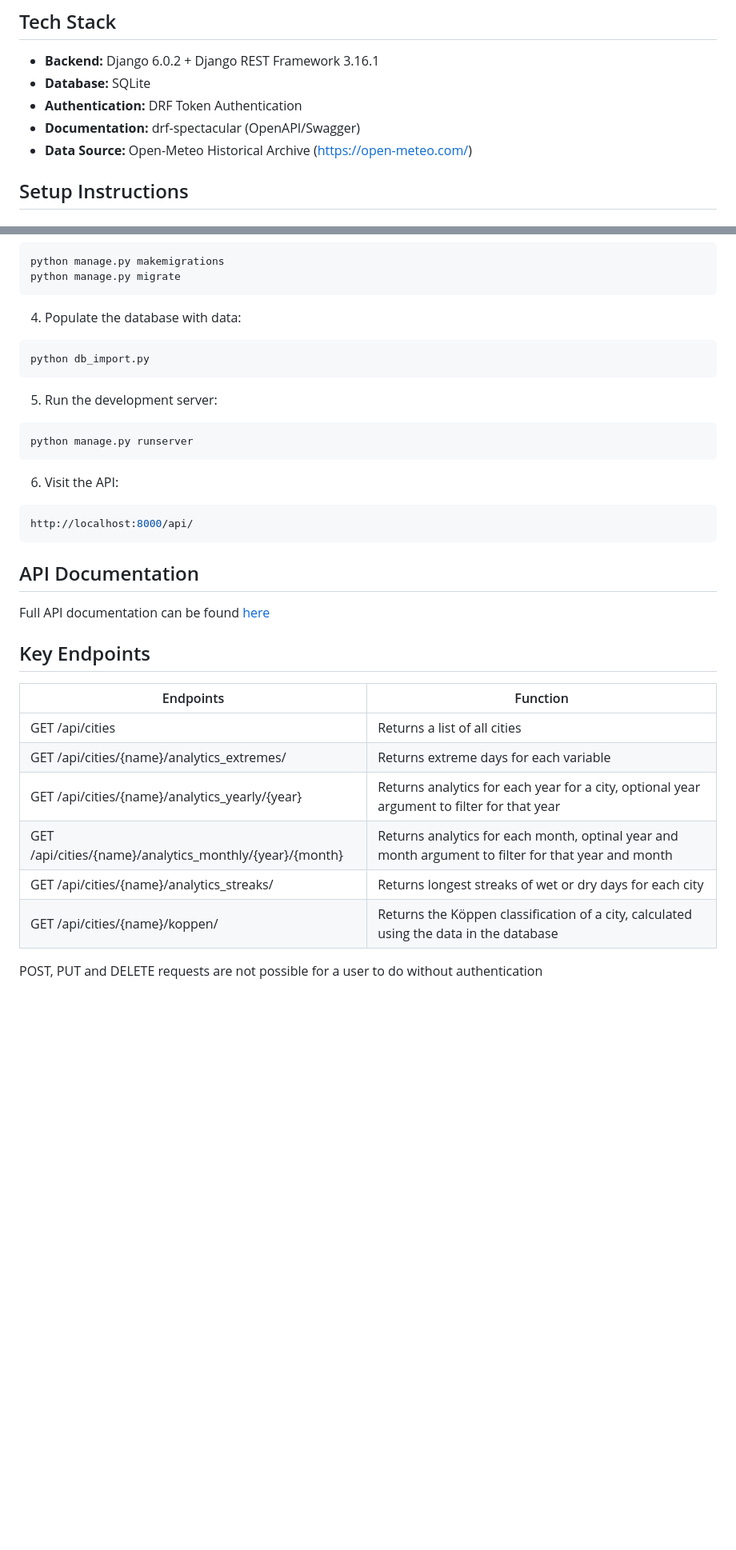
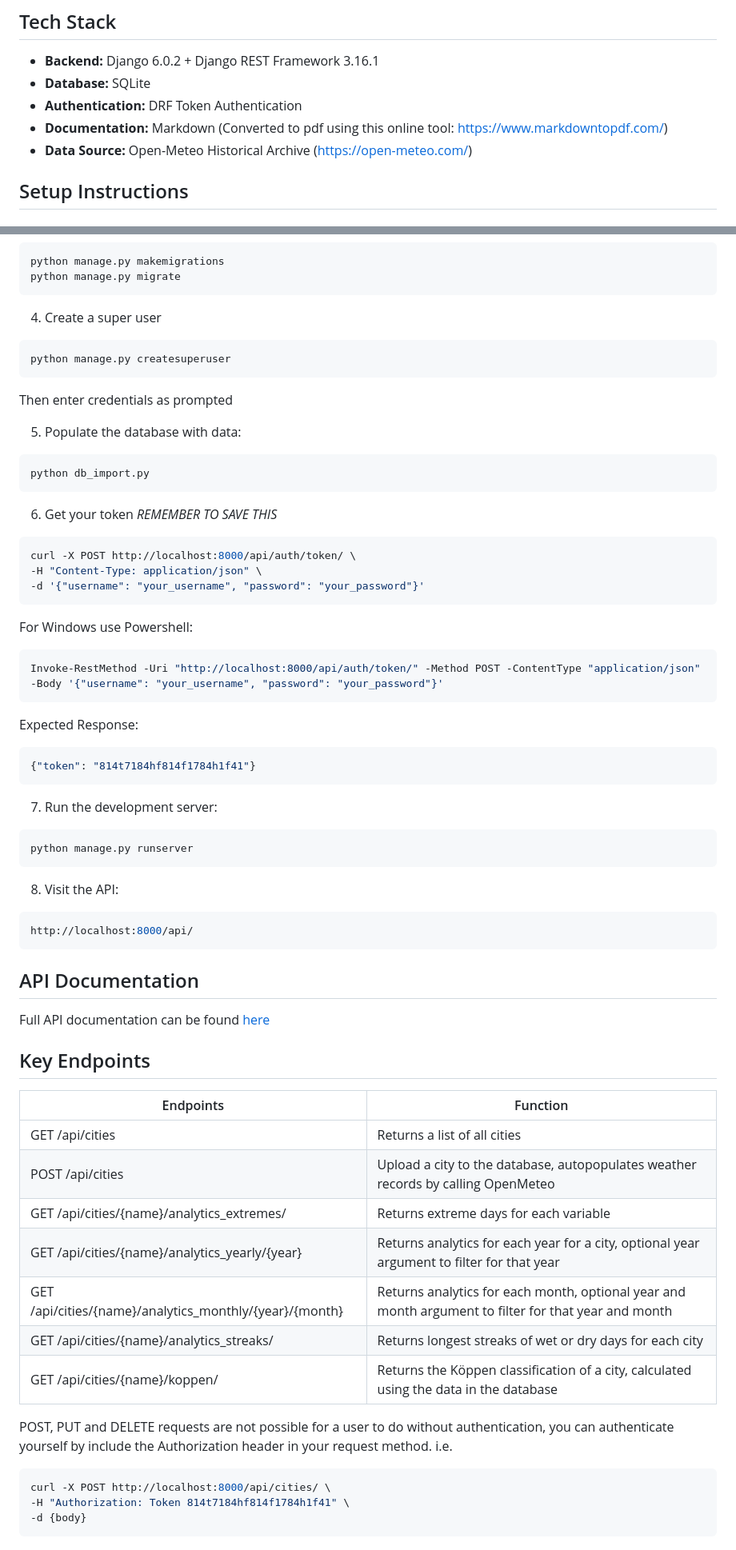
Before and after one commit to mattyluke/weather-api, a Markdown page: README.md, 2 parts joined by grey strips. Shown at 80% size. GitHub-like rendering; blank space fills up the shorter version.

Commit message:
Added authentication instructions to README.md and fixed typos

````diff
--- a/README.md
+++ b/README.md
@@ -28,7 +28,7 @@ All continents covered except Australia, as Australia's main climates are alread
 - **Backend:** Django 6.0.2 + Django REST Framework 3.16.1
 - **Database:** SQLite
 - **Authentication:** DRF Token Authentication
-- **Documentation:** drf-spectacular (OpenAPI/Swagger)
+- **Documentation:** Markdown (Converted to pdf using this online tool: https://www.markdowntopdf.com/)
 - **Data Source:** Open-Meteo Historical Archive (https://open-meteo.com/)
 
 ## Setup Instructions
@@ -54,17 +54,39 @@ python manage.py makemigrations
 python manage.py migrate
 ```
 
-4. Populate the database with data:
+4. Create a super user
+```bash
+python manage.py createsuperuser
+```
+Then enter credentials as prompted
+
+5. Populate the database with data:
 ```bash
 python db_import.py
 ```
 
-5. Run the development server:
+6. Get your token *REMEMBER TO SAVE THIS*
+```bash
+curl -X POST http://localhost:8000/api/auth/token/ \
+-H "Content-Type: application/json" \
+-d '{"username": "your_username", "password": "your_password"}'
+```
+For Windows use Powershell:
+```powershell
+Invoke-RestMethod -Uri "http://localhost:8000/api/auth/token/" -Method POST -ContentType "application/json" -Body '{"username": "your_username", "password": "your_password"}'
+```
+
+Expected Response:
+```bash
+{"token": "814t7184hf814f1784h1f41"}
+```
+
+7. Run the development server:
 ```bash
 python manage.py runserver
 ```
 
-6. Visit the API:
+8. Visit the API:
 ```bash
 http://localhost:8000/api/
 ```
@@ -76,10 +98,16 @@ Full API documentation can be found [here](./api_documentation.pdf)
 |Endpoints                                               |Function                                                                                            |
 |--------------------------------------------------------|----------------------------------------------------------------------------------------------------|
 |GET /api/cities                                         | Returns a list of all cities                                                                       |
+|POST /api/cities                                        | Upload a city to the database, autopopulates weather records by calling OpenMeteo                  |
 |GET /api/cities/{name}/analytics_extremes/              | Returns extreme days for each variable                                                             |
 |GET /api/cities/{name}/analytics_yearly/{year}          | Returns analytics for each year for a city, optional year argument to filter for that year         |
-|GET /api/cities/{name}/analytics_monthly/{year}/{month} | Returns analytics for each month, optinal year and month argument to filter for that year and month|
+|GET /api/cities/{name}/analytics_monthly/{year}/{month} | Returns analytics for each month, optional year and month argument to filter for that year and month|
 |GET /api/cities/{name}/analytics_streaks/               | Returns longest streaks of wet or dry days for each city                                           |
 |GET /api/cities/{name}/koppen/                          | Returns the Köppen classification of a city, calculated using the data in the database             |
 
-POST, PUT and DELETE requests are not possible for a user to do without authentication
+POST, PUT and DELETE requests are not possible for a user to do without authentication, you can authenticate yourself by include the Authorization header in your request method. i.e.
+```bash
+curl -X POST http://localhost:8000/api/cities/ \
+-H "Authorization: Token 814t7184hf814f1784h1f41" \
+-d {body}
+```
````
Also changed, not shown: other parts of README.md (+3 -3 lines).
